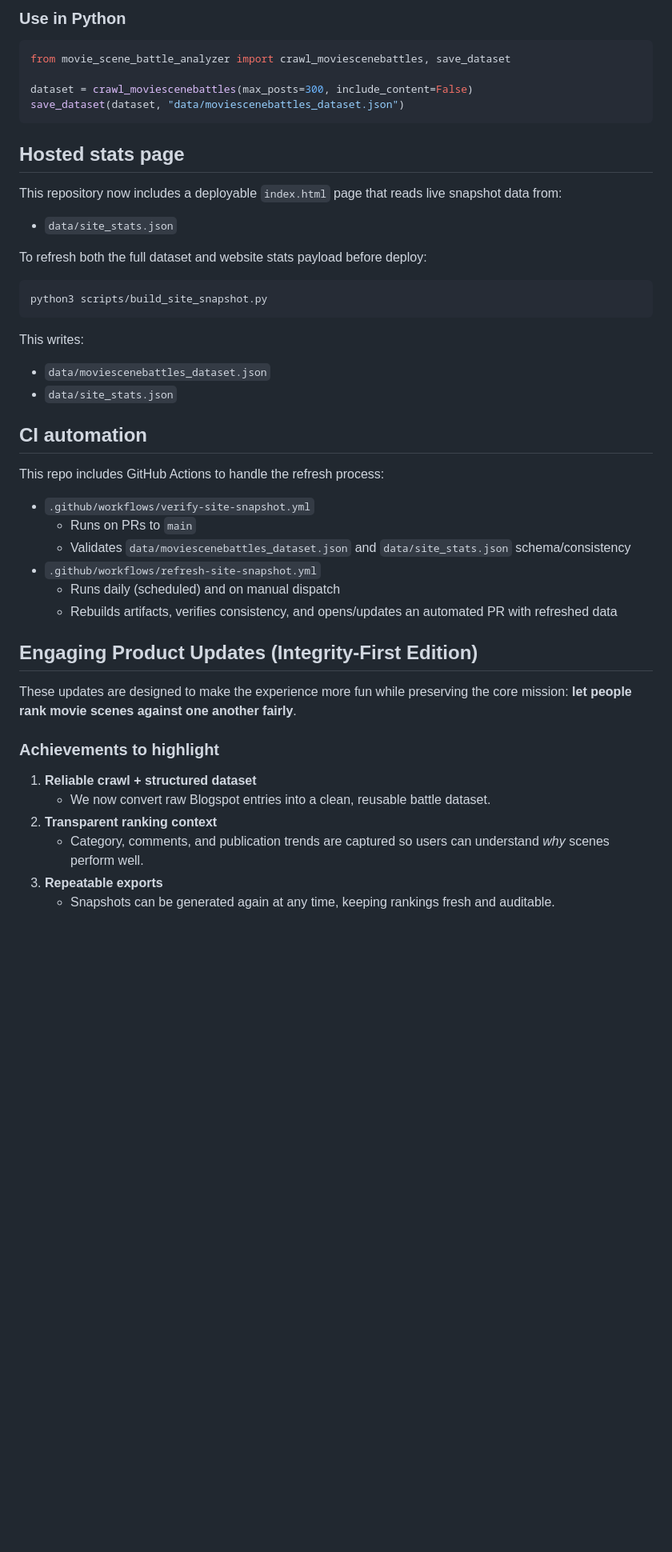
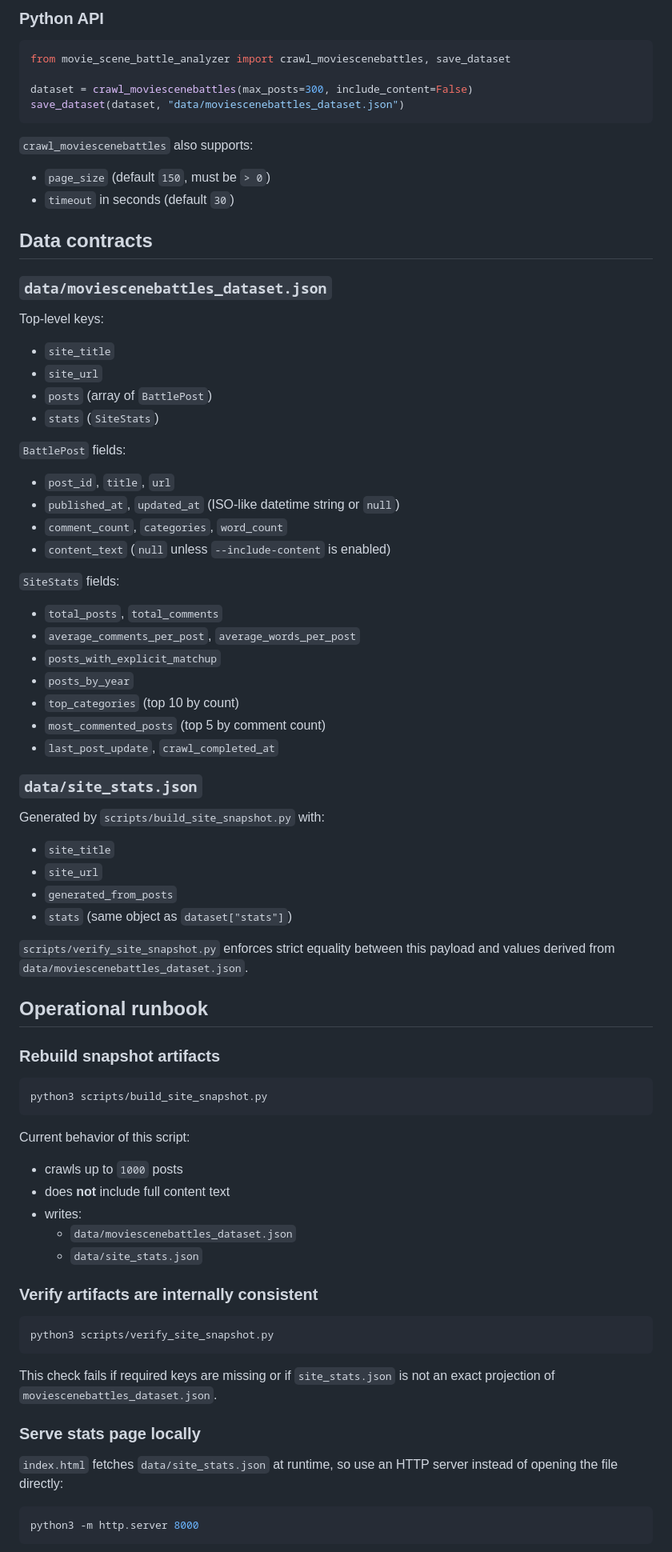
Before and after one commit to MAKaminski/movie_scene_battle_analyzer, a Markdown page: README.md, the part around one of its changes. Shown at 80% size. Drawn GitHub-style; blank space fills up the shorter version.

````diff
--- a/README.md
+++ b/README.md
@@ -68,6 +46,6 @@ python3 -m movie_scene_battle_analyzer --include-content
 ```
 
-### Use in Python
+### Python API
 
 ```python
 from movie_scene_battle_analyzer import crawl_moviescenebattles, save_dataset
@@ -76,43 +54,79 @@ dataset = crawl_moviescenebattles(max_posts=300, include_content=False)
 save_dataset(dataset, "data/moviescenebattles_dataset.json")
 ```
 
-## Hosted stats page
+`crawl_moviescenebattles` also supports:
 
-This repository now includes a deployable `index.html` page that reads live snapshot data from:
+- `page_size` (default `150`, must be `> 0`)
+- `timeout` in seconds (default `30`)
 
-- `data/site_stats.json`
+## Data contracts
 
-To refresh both the full dataset and website stats payload before deploy:
+### `data/moviescenebattles_dataset.json`
+
+Top-level keys:
+
+- `site_title`
+- `site_url`
+- `posts` (array of `BattlePost`)
+- `stats` (`SiteStats`)
+
+`BattlePost` fields:
+
+- `post_id`, `title`, `url`
+- `published_at`, `updated_at` (ISO-like datetime string or `null`)
+- `comment_count`, `categories`, `word_count`
+- `content_text` (`null` unless `--include-content` is enabled)
+
+`SiteStats` fields:
+
+- `total_posts`, `total_comments`
+- `average_comments_per_post`, `average_words_per_post`
+- `posts_with_explicit_matchup`
+- `posts_by_year`
+- `top_categories` (top 10 by count)
+- `most_commented_posts` (top 5 by comment count)
+- `last_post_update`, `crawl_completed_at`
+
+### `data/site_stats.json`
+
+Generated by `scripts/build_site_snapshot.py` with:
+
+- `site_title`
+- `site_url`
+- `generated_from_posts`
+- `stats` (same object as `dataset["stats"]`)
+
+`scripts/verify_site_snapshot.py` enforces strict equality between this payload and values derived from `data/moviescenebattles_dataset.json`.
+
+## Operational runbook
+
+### Rebuild snapshot artifacts
 
 ```bash
 python3 scripts/build_site_snapshot.py
 ```
 
-This writes:
+Current behavior of this script:
 
-- `data/moviescenebattles_dataset.json`
-- `data/site_stats.json`
+- crawls up to `1000` posts
+- does **not** include full content text
+- writes:
+  - `data/moviescenebattles_dataset.json`
+  - `data/site_stats.json`
 
-## CI automation
+### Verify artifacts are internally consistent
 
-This repo includes GitHub Actions to handle the refresh process:
+```bash
+python3 scripts/verify_site_snapshot.py
+```
 
-- `.github/workflows/verify-site-snapshot.yml`
-  - Runs on PRs to `main`
-  - Validates `data/moviescenebattles_dataset.json` and `data/site_stats.json` schema/consistency
-- `.github/workflows/refresh-site-snapshot.yml`
-  - Runs daily (scheduled) and on manual dispatch
-  - Rebuilds artifacts, verifies consistency, and opens/updates an automated PR with refreshed data
-## Engaging Product Updates (Integrity-First Edition)
+This check fails if required keys are missing or if `site_stats.json` is not an exact projection of `moviescenebattles_dataset.json`.
 
-These updates are designed to make the experience more fun while preserving the core mission: **let people rank movie scenes against one another fairly**.
+### Serve stats page locally
 
-### Achievements to highlight
+`index.html` fetches `data/site_stats.json` at runtime, so use an HTTP server instead of opening the file directly:
 
-1. **Reliable crawl + structured dataset**
-   - We now convert raw Blogspot entries into a clean, reusable battle dataset.
-2. **Transparent ranking context**
-   - Category, comments, and publication trends are captured so users can understand *why* scenes perform well.
-3. **Repeatable exports**
-   - Snapshots can be generated again at any time, keeping rankings fresh and auditable.
+```bash
+python3 -m http.server 8000
+```
 
````
Also changed, not shown: other parts of README.md (+65 -70 lines).
